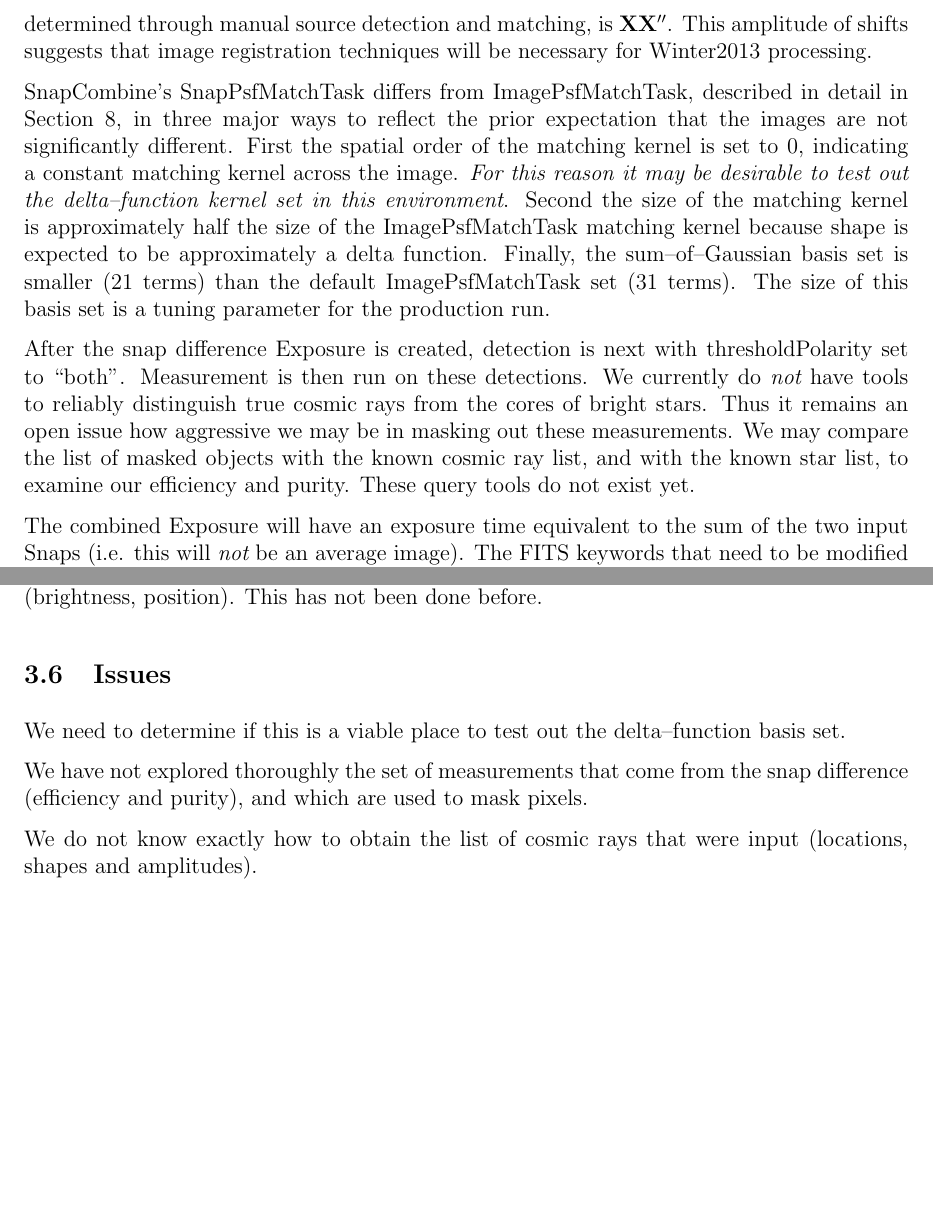
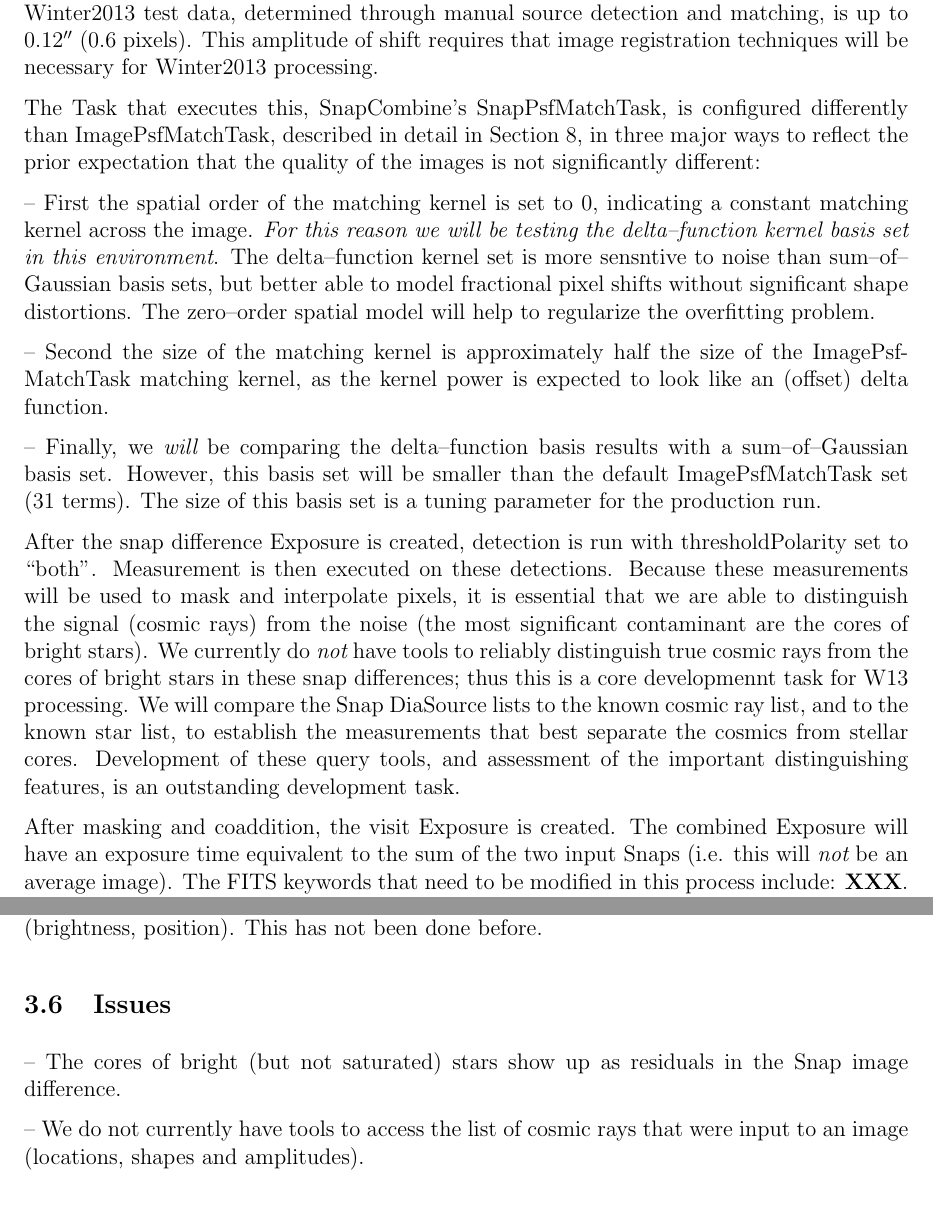
Before and after one commit to acbecker/W13doc, a LaTeX document (W13_ipp.tex): two parts of pages 9 and 10 of 28 before the commit and two parts of pages 9 and 11 of 28 after it, joined at a grey line, cut so that both start at the same text, the shorter picture padded with empty space. Compiled offline with pdfLaTeX.

Commit message:
Honing SnapCombineTask.  Removed Tools subsecton (seems redundant with metrics and testing)

```diff
--- a/W13_ipp.tex
+++ b/W13_ipp.tex
@@ -226,37 +226,55 @@ in Psf--matching, the shapes of the CRs will be distorted, potentially
 making them more difficult to detect.
 
 The outstanding issue driving the decision to use Psf--matching or not
-is the amount of image motion between Snaps in the data.  The
-amplitude of these shifts in the Winter2013 test data, determined
-through manual source detection and matching, is {\bf XX}$\arcsec$.
-This amplitude of shifts suggests that image registration techniques
-will be necessary for Winter2013 processing.
+is the amount of image motion between Snaps in the W13 ImSim data.
+The amplitude of these shifts in the Winter2013 test data, determined
+through manual source detection and matching, is up to 0.12$\arcsec$
+(0.6 pixels).  This amplitude of shift requires that image
+registration techniques will be necessary for Winter2013 processing.
 
-SnapCombine's SnapPsfMatchTask differs from ImagePsfMatchTask,
-described in detail in Section~\ref{sec-imagedifftask}, in three major
-ways to reflect the prior expectation that the images are not
-significantly different.  First the spatial order of the matching
-kernel is set to 0, indicating a constant matching kernel across the
-image.  {\it For this reason it may be desirable to test out the
-  delta--function kernel set in this environment}.  Second the size of
-the matching kernel is approximately half the size of the
-ImagePsfMatchTask matching kernel because shape is expected to be
-approximately a delta function.  Finally, the sum--of--Gaussian basis
-set is smaller (21 terms) than the default ImagePsfMatchTask set (31
-terms).  The size of this basis set is a tuning parameter for the
-production run.
+The Task that executes this, SnapCombine's SnapPsfMatchTask, is
+configured differently than ImagePsfMatchTask, described in detail in
+Section~\ref{sec-imagedifftask}, in three major ways to reflect the
+prior expectation that the quality of the images is not significantly
+different:
 
-After the snap difference Exposure is created, detection is next with
-thresholdPolarity set to ``both''.  Measurement is then run on these
-detections.  We currently do {\it not} have tools to reliably
-distinguish true cosmic rays from the cores of bright stars.  Thus it
-remains an open issue how aggressive we may be in masking out these
-measurements.  We may compare the list of masked objects with the
-known cosmic ray list, and with the known star list, to examine our
-efficiency and purity.  These query tools do not exist yet.
+-- First the spatial order of the matching kernel is set to 0,
+indicating a constant matching kernel across the image.  {\it For this
+  reason we will be testing the delta--function kernel basis set in
+  this environment}.  The delta--function kernel set is more sensntive
+to noise than sum--of--Gaussian basis sets, but better able to model
+fractional pixel shifts without significant shape distortions.  The
+zero--order spatial model will help to regularize the overfitting
+problem.
 
-The combined Exposure will have an exposure time equivalent to the sum
-of the two input Snaps (i.e. this will {\it not} be an average image).
+-- Second the size of the matching kernel is approximately half the
+size of the ImagePsfMatchTask matching kernel, as the kernel power is
+expected to look like an (offset) delta function.
+
+-- Finally, we {\it will} be comparing the delta--function basis
+results with a sum--of--Gaussian basis set.  However, this basis set
+will be smaller than the default ImagePsfMatchTask set (31 terms).
+The size of this basis set is a tuning parameter for the production
+run.
+
+After the snap difference Exposure is created, detection is run with
+thresholdPolarity set to ``both''.  Measurement is then executed on
+these detections.  Because these measurements will be used to mask and
+interpolate pixels, it is essential that we are able to distinguish
+the signal (cosmic rays) from the noise (the most significant
+contaminant are the cores of bright stars).  We currently do {\it not}
+have tools to reliably distinguish true cosmic rays from the cores of
+bright stars in these snap differences; thus this is a core
+developmennt task for W13 processing.  We will compare the Snap
+DiaSource lists to the known cosmic ray list, and to the known star
+list, to establish the measurements that best separate the cosmics
+from stellar cores.  Development of these query tools, and assessment
+of the important distinguishing features, is an outstanding
+development task.
+
+After masking and coaddition, the visit Exposure is created.  The
+combined Exposure will have an exposure time equivalent to the sum of
+the two input Snaps (i.e. this will {\it not} be an average image).
 The FITS keywords that need to be modified in this process include:
 {\bf XXX}.  The FITS keywords that will {\it not} be modified in this
 process, but that do reflect metadata that are different between the
@@ -306,12 +324,9 @@ done before.
 
 \subsection{Issues}
 
-We need to determine if this is a viable place to test out the
-delta--function basis set.
+-- The cores of bright (but not saturated) stars show up as residuals
+in the Snap image difference.
 
-We have not explored thoroughly the set of measurements that come from
-the snap difference (efficiency and purity), and which are used to
-mask pixels.
+-- We do not currently have tools to access the list of cosmic rays
+that were input to an image (locations, shapes and amplitudes).
 
-We do not know exactly how to obtain the list of cosmic rays that were
-input (locations, shapes and amplitudes).
```
Also changed, not shown: W13_ipp.tex (64 more changed lines).
